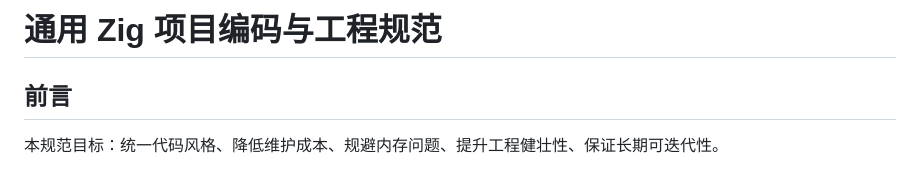
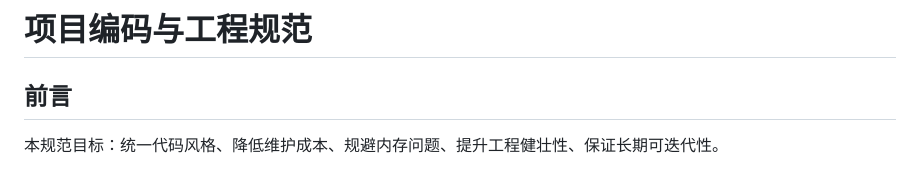
Before and after one commit to bbb0ttle/yaoyao, a Markdown page: 项目编码与工程规范.md, the part around the change. GitHub-like rendering.

Commit message:
refactor: update title of project coding standards document for consistency

```diff
--- a/项目编码与工程规范.md
+++ b/项目编码与工程规范.md
@@ -1,4 +1,4 @@
-# 通用 Zig 项目编码与工程规范
+# 项目编码与工程规范
 
 ## 前言
 
```
